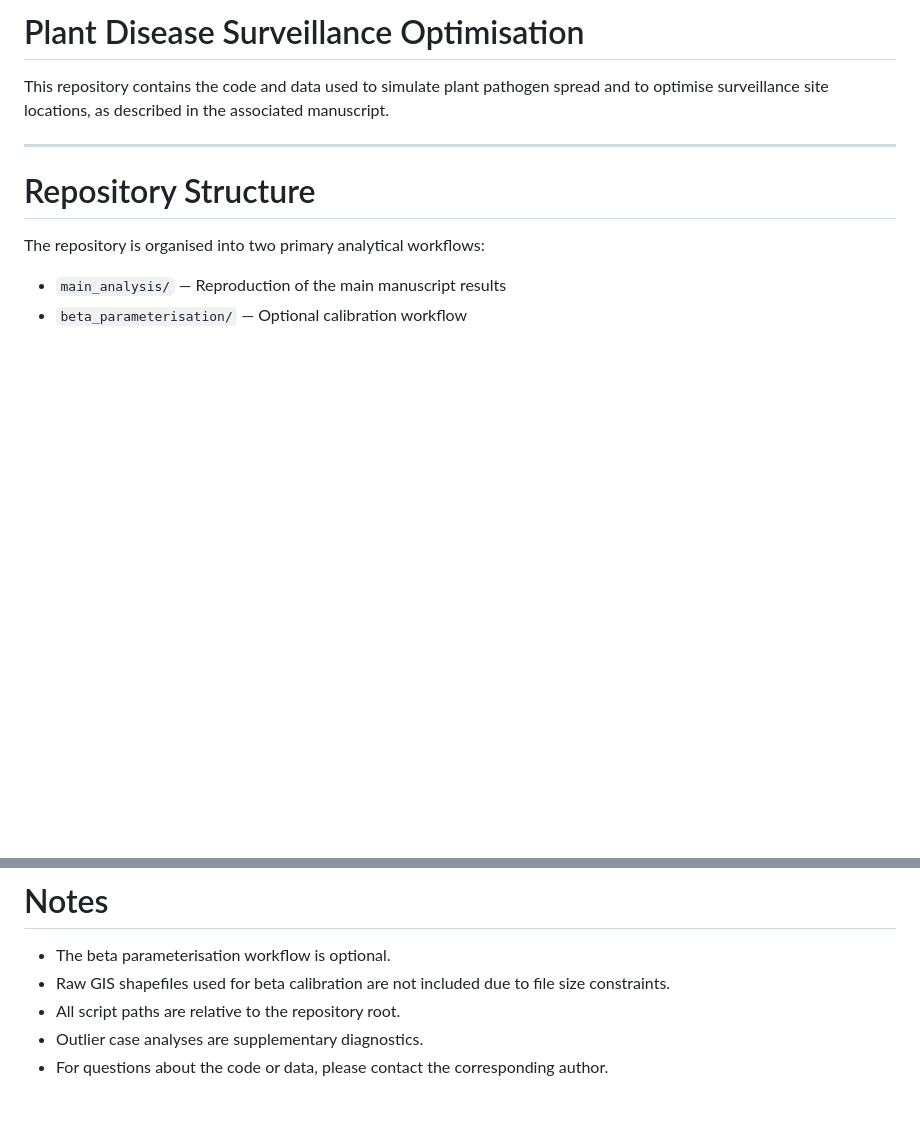
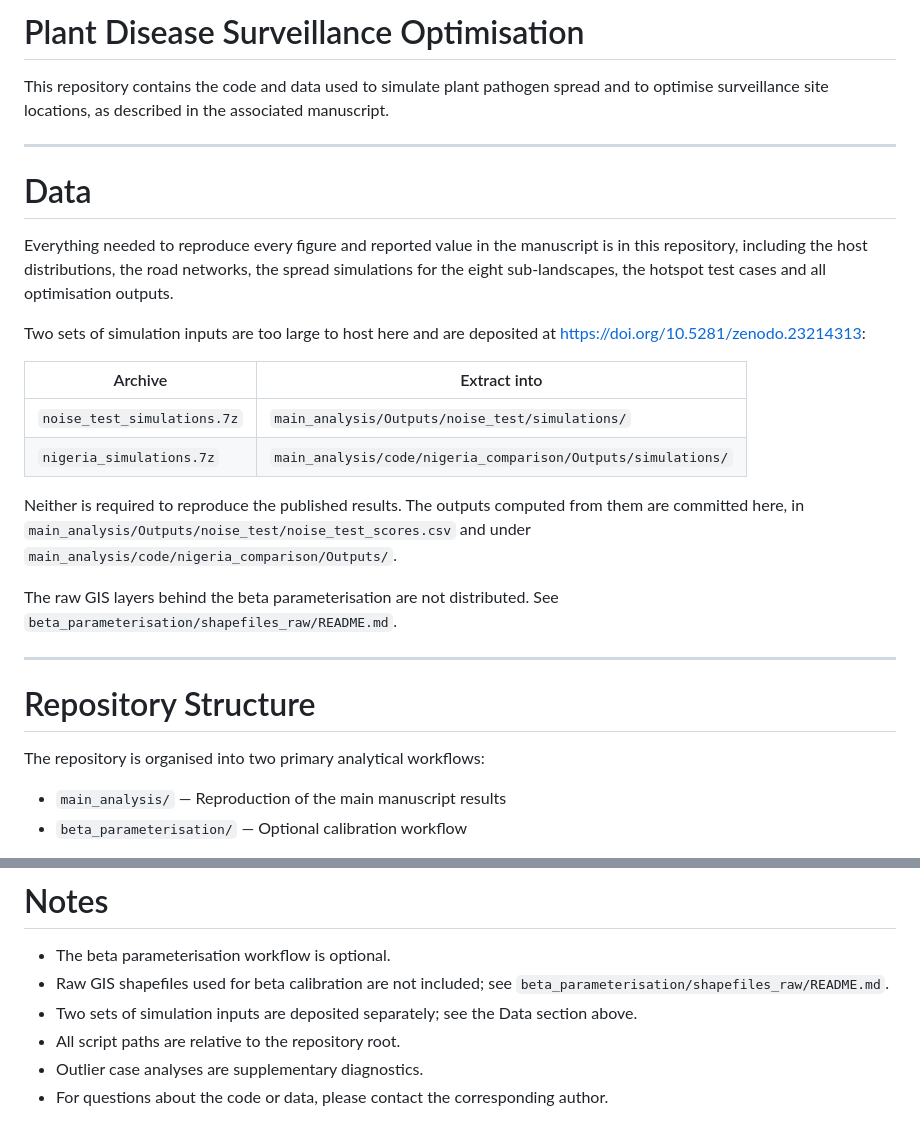
Before and after one commit to roguedaemon87/Plant-Disease-Surveillance-Optimisation, a Markdown page: README.md, 2 parts joined by grey strips. GitHub-like rendering; blank space fills up the shorter version.

Commit message:
Point the repository at the Zenodo deposit
The two sets of simulation inputs that are too large to host here are now
deposited at https://doi.org/10.5281/zenodo.23214313. Added a Data section
to the top-level README listing the two archives and where each extracts
to, and updated the two directory READMEs to name the archive rather than
only stating that the files are absent.

The beta parameterisation GIS layers are not being deposited, so
shapefiles_raw/README.md is unchanged and still directs readers to the
corresponding author.

Co-Authored-By: Claude Opus 5 <noreply@anthropic.com>
Claude-Session: https://claude.ai/code/session_01GCWbUkq9x5eyYYyCvJtVKd

```diff
--- a/README.md
+++ b/README.md
@@ -3,6 +3,30 @@
 This repository contains the code and data used to simulate plant pathogen
 spread and to optimise surveillance site locations, as described in the
 associated manuscript.
+
+---
+
+# Data
+
+Everything needed to reproduce every figure and reported value in the manuscript
+is in this repository, including the host distributions, the road networks, the
+spread simulations for the eight sub-landscapes, the hotspot test cases and all
+optimisation outputs.
+
+Two sets of simulation inputs are too large to host here and are deposited at
+<https://doi.org/10.5281/zenodo.23214313>:
+
+| Archive | Extract into |
+|---|---|
+| `noise_test_simulations.7z` | `main_analysis/Outputs/noise_test/simulations/` |
+| `nigeria_simulations.7z` | `main_analysis/code/nigeria_comparison/Outputs/simulations/` |
+
+Neither is required to reproduce the published results. The outputs computed from
+them are committed here, in `main_analysis/Outputs/noise_test/noise_test_scores.csv`
+and under `main_analysis/code/nigeria_comparison/Outputs/`.
+
+The raw GIS layers behind the beta parameterisation are not distributed. See
+`beta_parameterisation/shapefiles_raw/README.md`.
 
 ---
 
@@ -132,7 +156,8 @@ To reproduce the main manuscript results:
 # Notes
 
 - The beta parameterisation workflow is optional.
-- Raw GIS shapefiles used for beta calibration are not included due to file size constraints.
+- Raw GIS shapefiles used for beta calibration are not included; see `beta_parameterisation/shapefiles_raw/README.md`.
+- Two sets of simulation inputs are deposited separately; see the Data section above.
 - All script paths are relative to the repository root.
 - Outlier case analyses are supplementary diagnostics.
 - For questions about the code or data, please contact the corresponding author.
```
Also changed, not shown: 2 other files.
